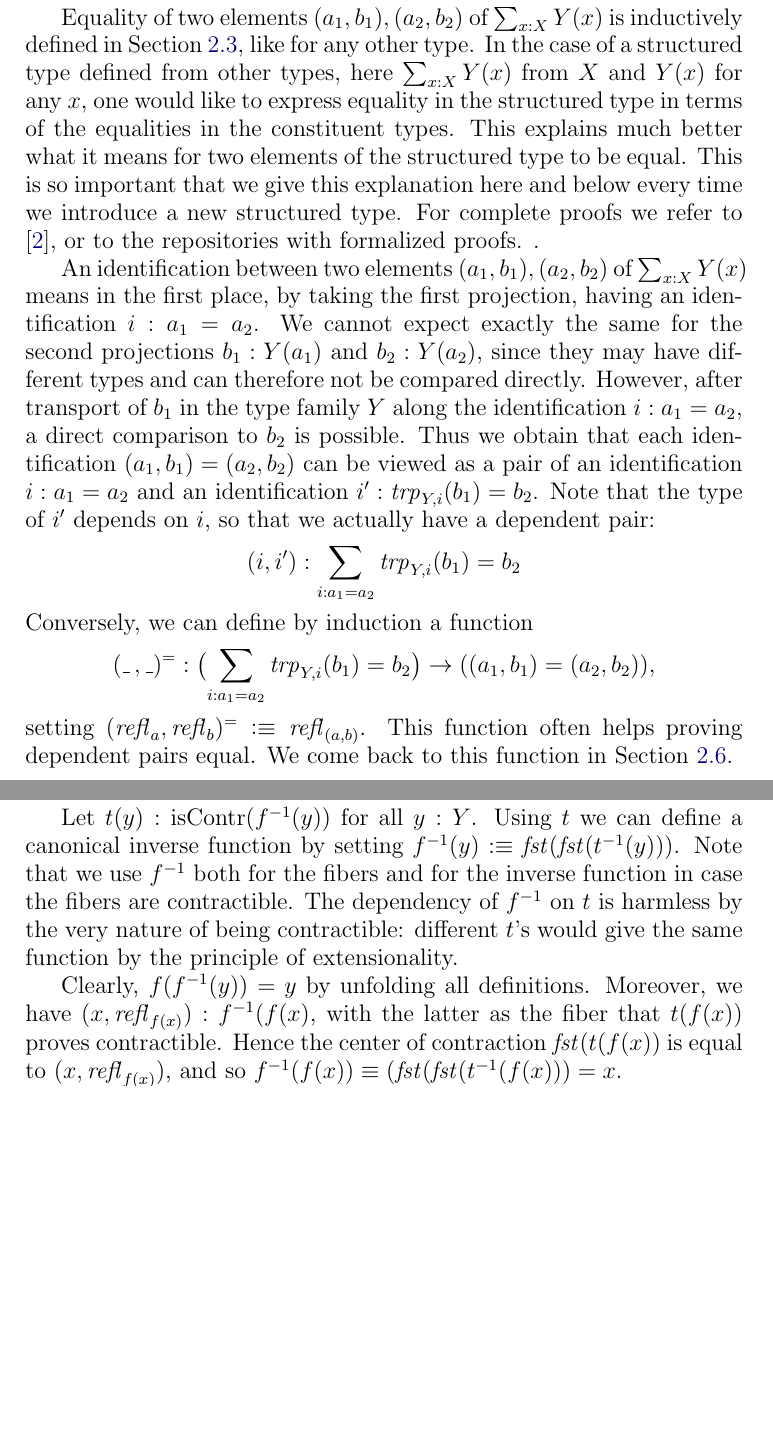
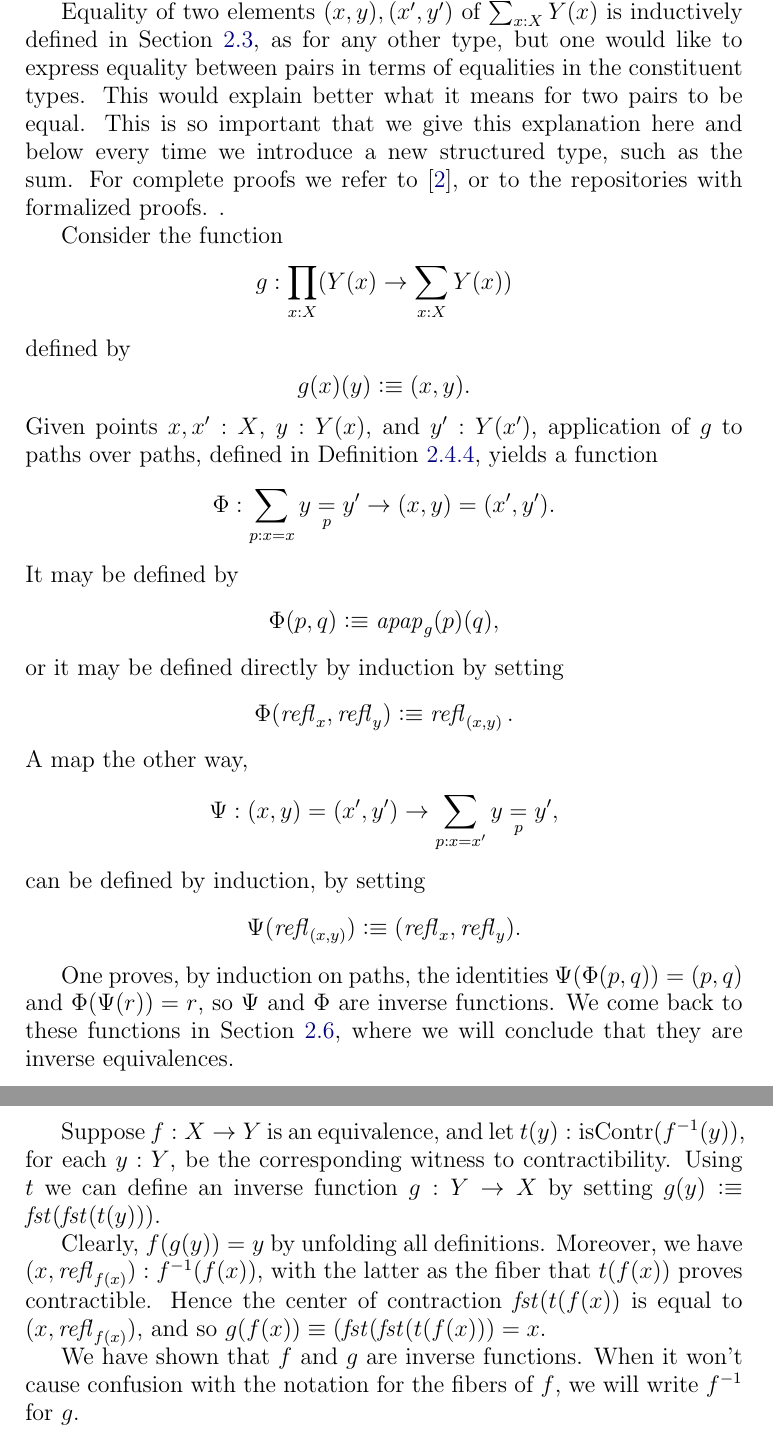
Before and after one commit to UniMath/SymmetryBook, a LaTeX thesis (book.tex, which reads intro-uf.tex, macros.tex): two parts of pages 18 and 20 of 141 before the commit and two parts of pages 18 and 21 of 141 after it, joined at a grey line, cut at the place of the change, the shorter picture padded with empty space. Compiled offline with pdfLaTeX.

Commit message:
paths and pairs

```diff
--- a/intro-uf.tex
+++ b/intro-uf.tex
@@ -421,41 +421,29 @@ In (2), the type of $\snd$ is in full
 $\prod_{z:\sum_{x:X} Y(x)} Y(\fst(z))$.
 
-Equality of two elements $(a_1,b_1),(a_2,b_2)$ of $\sum _{x:X} Y(x)$ is
-inductively defined in \cref{sec:identity-types}, like for any other type.
-In the case of a structured type defined from other types,
-here $\sum _{x:X} Y(x)$ from $X$ and $Y(x)$ for any $x$,
-one would like to express equality in the structured type in terms of
-the equalities in the constituent types. This explains much better
-what it means for two elements of the structured type to be equal.
+Equality of two elements $(x,y),(x',y')$ of $\sum _{x:X} Y(x)$ is
+inductively defined in \cref{sec:identity-types}, as for any other type, but
+one would like to express equality between pairs in terms of
+equalities in the constituent types.  This would explain better
+what it means for two pairs to be equal.
 This is so important that we give this explanation here and below
-every time we introduce a new structured type.
+every time we introduce a new structured type, such as the sum.
 For complete proofs we refer to \cite{hottbook}, or to the
 repositories with formalized proofs. .
 
-An identification between two elements $(a_1,b_1),(a_2,b_2)$ of
-$\sum _{x:X} Y(x)$ means in the first place, by taking
-the first projection, having an identification $i: a_1=a_2$.
-We cannot expect exactly the same for the second
-projections $b_1: Y(a_1)$ and $b_2: Y(a_2)$, since they may
-have different types and can therefore not be compared directly.
-However, after transport of $b_1$ in the type family $Y$
-along the identification $i: a_1=a_2$, a direct comparison to $b_2$
-is possible. Thus we obtain that each identification $(a_1,b_1)=(a_2,b_2)$
-can be viewed as a pair of an identification $i: a_1=a_2$ and an
-identification $i' : \trp_{Y,i}(b_1) = b_2$. Note that the type
-of $i'$ depends on $i$, so that we actually have a dependent pair:
-\[
-(i,i'): \sum_{i:a_1 = a_2} \trp_{Y,i}(b_1)= b_2
-\]
-Conversely, we can define by induction a function
-\[
-(\_\,,\_)^= : \bigl(\sum_{i:a_1 = a_2} \trp_{Y,i}(b_1)= b_2\bigr)
-  \to ((a_1,b_1)=(a_2,b_2)),
-\]
-setting $(\refl{a},\refl{b})^= \defeq \refl{(a,b)}$.
-This function often helps proving dependent pairs equal.
-We come back to this function in \cref{sec:equivalence}.
-
+Consider the function $$g : \prod_{x:X} ( Y(x) \to \sum _{x:X} Y(x) ) $$ defined by $$ g(x)(y) \defeq (x,y). $$
+Given points $x,x':X$, $y:Y(x)$, and $y':Y(x')$,
+application of $g$ to paths over paths, defined in \cref{def:applfun2}, yields a function
+$$ \Phi : \sum_{p:x=x} \pathover y Y p {y'} \to (x,y) = (x',y'). $$
+It may be defined by
+$$ \Phi (p,q) \defeq \apap g p q, $$
+or it may be defined directly by induction by setting
+$$ \Phi ( \refl x, \refl y ) \defeq \refl {(x,y)}. $$
+A map the other way,
+$$ \Psi : (x,y) = (x',y') \to \sum_{p:x=x'} \pathover y Y p {y'}, $$
+can be defined by induction, by setting $$\Psi (\refl {(x,y)}) \defeq (\refl x, \refl y).$$
+
+One proves, by induction on paths, the identities $ \Psi ( \Phi (p,q) ) = (p,q) $ and $ \Phi (\Psi ( r )) = r$, so $\Psi$ and $\Phi$ are inverse functions.
+We come back to these functions in \cref{sec:equivalence}, where we will conclude that they are inverse equivalences.
 
 \subsection{Binary products}
 \label{sec:binprod-types}
@@ -571,24 +558,3 @@ This we can also express in type theory, in an definition due
 to Voevodsky.
 
 \begin{definition}
-\label{def:equivalence}
-A function $f : X \to Y$ is called an \emph{equivalence},
-denoted by $\isEq(f)$, if $\iscontr(f^{-1}(y))$ for all $y:Y$.
-\end{definition}
-
-Let $t(y): \iscontr(f^{-1}(y))$ for all $y:Y$.
-Using $t$ we can define a canonical inverse function
-%that we (abusively) also denote by $f^{-1}$,
-by setting $f^{-1}(y)\defeq\fst(\fst(t^{-1}(y)))$.
-Note that we use $f^{-1}$ both for the fibers and
-for the inverse function in case the fibers are contractible.
-The dependency of $f^{-1}$ on $t$ is harmless by the very nature of
-being contractible: different $t$'s would give the same
-function by the principle of extensionality.
-
-Clearly, $f(f^{-1}(y)) = y$ by unfolding all definitions.
-Moreover, we have $(x,\refl{f(x)}) : f^{-1}(f(x)$,
-with the latter as the fiber that $t(f(x))$
-proves contractible. Hence the center of contraction
-$\fst(t(f(x))$ is equal to $(x,\refl{f(x)})$, and so
-$f^{-1}(f(x))\jdeq(\fst(\fst(t^{-1}(f(x))) = x$.
@@ -600,6 +570,19 @@ between two types, we define the type of equivalences from $X$ to $Y$ by
 \[
 (X\equiv Y) \defeq \sum_{f:X\to Y} \isEq(f)
 \]
+
+Suppose $f:X \to Y$ is an equivalence, and let $t(y): \iscontr(f^{-1}(y))$, for each $y:Y$, be the corresponding witness to contractibility.
+Using $t$ we can define an inverse function $g : Y \to X$ by setting $g(y)\defeq\fst(\fst(t(y)))$.
+
+Clearly, $f(g(y)) = y$ by unfolding all definitions.
+Moreover, we have $(x,\refl{f(x)}) : f^{-1}(f(x))$,
+with the latter as the fiber that $t(f(x))$
+proves contractible. Hence the center of contraction
+$\fst(t(f(x))$ is equal to $(x,\refl{f(x)})$, and so
+$g(f(x))\jdeq(\fst(\fst(t(f(x))) = x$.
+
+We have shown that $f$ and $g$ are inverse functions.  When it won't cause confusion with the notation for the fibers of $f$, we will write
+$f^{-1}$ for $g$.
 
 For any type $X$, the identity function $\id_X$ is an
 equivalence from $X$ to $X$: for every element $a$ in $X$,
--- a/macros.tex
+++ b/macros.tex
@@ -100,6 +100,7 @@
 \newcommand{\preim}{\mathop{\mathrm{preim}}}
 \newcommand{\ap}[1]{\mathop{{\it ap}_{#1}}}
 \newcommand{\apd}[1]{\mathop{{\it apd}_{#1}}}
+\newcommand{\apap}[3]{\mathop{{\it apap}_{#1}(#2)(#3)}}
 \newcommand{\apc}{\mathop{{\it ap}{\ct}}}
 
 \newcommand{\id}{\mathord{\mathrm{id}}}
```
Also changed, not shown: intro-uf.tex (37 more changed lines).
